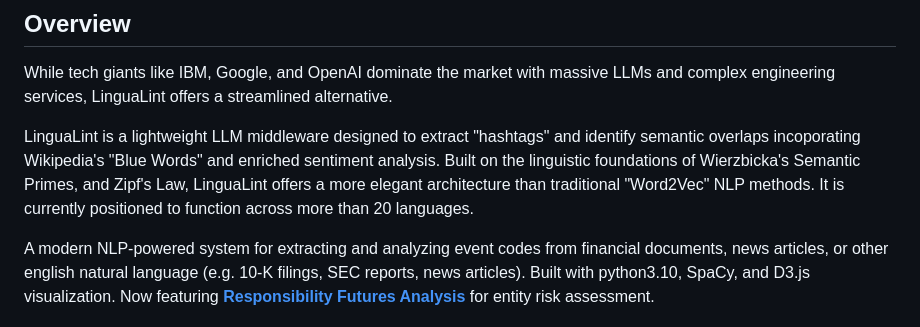
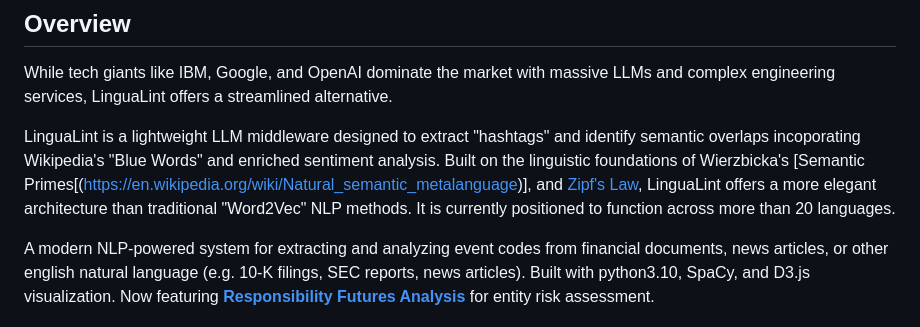
Before and after one commit to jeffy893/lingualint, a Markdown page: README.md, the part around the change. Rendered like a GitHub page.

Commit message:
Correct Semantic Primes and Zip's Law Links

```diff
--- a/README.md
+++ b/README.md
@@ -24,7 +24,7 @@
 
 While tech giants like IBM, Google, and OpenAI dominate the market with massive LLMs and complex engineering services, LinguaLint offers a streamlined alternative.
 
-LinguaLint is a lightweight LLM middleware designed to extract "hashtags" and identify semantic overlaps incoporating Wikipedia's "Blue Words" and enriched sentiment analysis. Built on the linguistic foundations of Wierzbicka's Semantic Primes, and Zipf's Law, LinguaLint offers a more elegant architecture than traditional "Word2Vec" NLP methods. It is currently positioned to function across more than 20 languages.
+LinguaLint is a lightweight LLM middleware designed to extract "hashtags" and identify semantic overlaps incoporating Wikipedia's "Blue Words" and enriched sentiment analysis. Built on the linguistic foundations of Wierzbicka's [Semantic Primes[(https://en.wikipedia.org/wiki/Natural_semantic_metalanguage)], and [Zipf's Law](https://en.wikipedia.org/wiki/Zipf%27s_law), LinguaLint offers a more elegant architecture than traditional "Word2Vec" NLP methods. It is currently positioned to function across more than 20 languages.
 
 A modern NLP-powered system for extracting and analyzing event codes from financial documents, news articles, or other english natural language (e.g. 10-K filings, SEC reports, news articles). Built with python3.10, SpaCy, and D3.js visualization. Now featuring **[Responsibility Futures Analysis](https://github.com/jeffy893/riskrunners/tree/dev/2.0/responsibility-futures)** for entity risk assessment.
 
```
